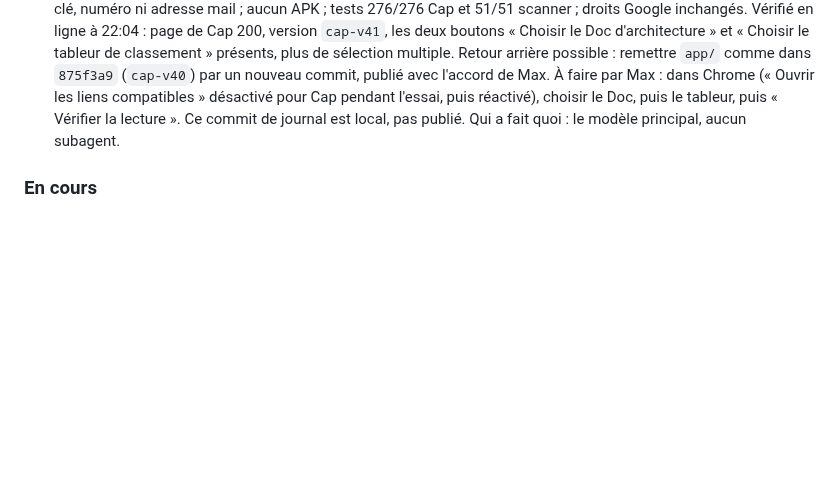
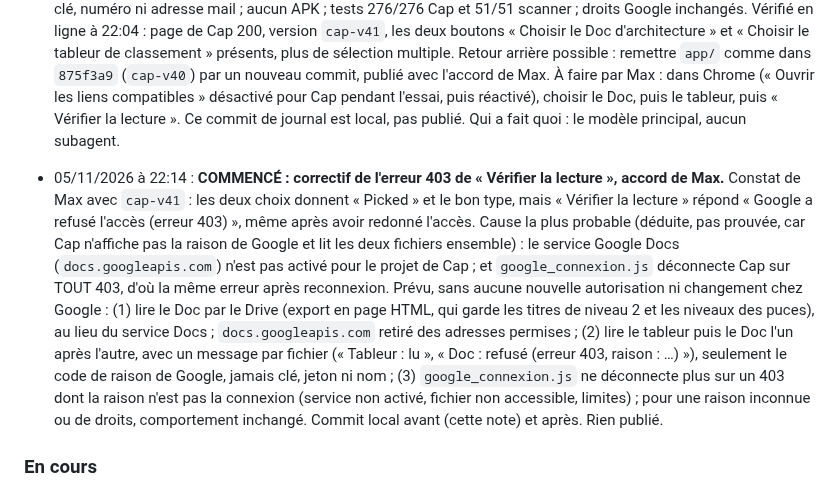
Before and after one commit to maxlavegie-dev/cap, a Markdown page: JOURNAL_DE_BORD.md, the part around the change. Rendered like a GitHub page; blank space fills up the shorter version.

Commit message:
Journal : debut du correctif de l erreur 403 a la lecture du classement
Co-Authored-By: Claude Opus 5.5 <noreply@anthropic.com>

```diff
--- a/JOURNAL_DE_BORD.md
+++ b/JOURNAL_DE_BORD.md
@@ -324,6 +324,8 @@ Zencoder note chaque étape dans ce journal AVANT de la commencer. Jamais deux o
 
 - 05/11/2026 à 22:02 : **PUBLIÉ, avec l'accord explicite de Max : exactement les 3 commits autorisés** (`875f3a9..015caaf` : notes du journal et choix du Doc et du tableur en deux fois), par `git push origin 015caaf:refs/heads/main`, sans aucun tag (vérifié : aucun tag en ligne). Le commit de la règle « numérisation confiée à Claude Code » (`1ecb99d`), fait juste avant, n'était pas dans les 3 commits autorisés : il reste LOCAL, pas publié. Avant l'envoi, vérifié : aucun des 16 mots privés ; aucun identifiant des fichiers réels de Max ; aucun jeton, clé, numéro ni adresse mail ; aucun APK ; tests 276/276 Cap et 51/51 scanner ; droits Google inchangés. Vérifié en ligne à 22:04 : page de Cap 200, version `cap-v41`, les deux boutons « Choisir le Doc d'architecture » et « Choisir le tableur de classement » présents, plus de sélection multiple. Retour arrière possible : remettre `app/` comme dans `875f3a9` (`cap-v40`) par un nouveau commit, publié avec l'accord de Max. À faire par Max : dans Chrome (« Ouvrir les liens compatibles » désactivé pour Cap pendant l'essai, puis réactivé), choisir le Doc, puis le tableur, puis « Vérifier la lecture ». Ce commit de journal est local, pas publié. Qui a fait quoi : le modèle principal, aucun subagent.
 
+- 05/11/2026 à 22:14 : **COMMENCÉ : correctif de l'erreur 403 de « Vérifier la lecture », accord de Max.** Constat de Max avec `cap-v41` : les deux choix donnent « Picked » et le bon type, mais « Vérifier la lecture » répond « Google a refusé l'accès (erreur 403) », même après avoir redonné l'accès. Cause la plus probable (déduite, pas prouvée, car Cap n'affiche pas la raison de Google et lit les deux fichiers ensemble) : le service Google Docs (`docs.googleapis.com`) n'est pas activé pour le projet de Cap ; et `google_connexion.js` déconnecte Cap sur TOUT 403, d'où la même erreur après reconnexion. Prévu, sans aucune nouvelle autorisation ni changement chez Google : (1) lire le Doc par le Drive (export en page HTML, qui garde les titres de niveau 2 et les niveaux des puces), au lieu du service Docs ; `docs.googleapis.com` retiré des adresses permises ; (2) lire le tableur puis le Doc l'un après l'autre, avec un message par fichier (« Tableur : lu », « Doc : refusé (erreur 403, raison : …) »), seulement le code de raison de Google, jamais clé, jeton ni nom ; (3) `google_connexion.js` ne déconnecte plus sur un 403 dont la raison n'est pas la connexion (service non activé, fichier non accessible, limites) ; pour une raison inconnue ou de droits, comportement inchangé. Commit local avant (cette note) et après. Rien publié.
+
 ### En cours
 - Étape B (pont du micro) : testée sur émulateur sans erreur, en attente du test réel de Max sur son téléphone.
 - Étape C.1 : nouvel APK de diagnostic prêt (`Cap-coque-etapeC1-debug.apk`), avec une bannière dans l'écran de Cap (plus de fenêtre native) et une écriture dans un fichier du téléphone. En attente du nouveau test de Max pour voir enfin le détail exact de l'erreur, avant de corriger la vraie cause puis de continuer vers le scanner ML Kit et le vrai dépôt Drive (étape C.2).
```
